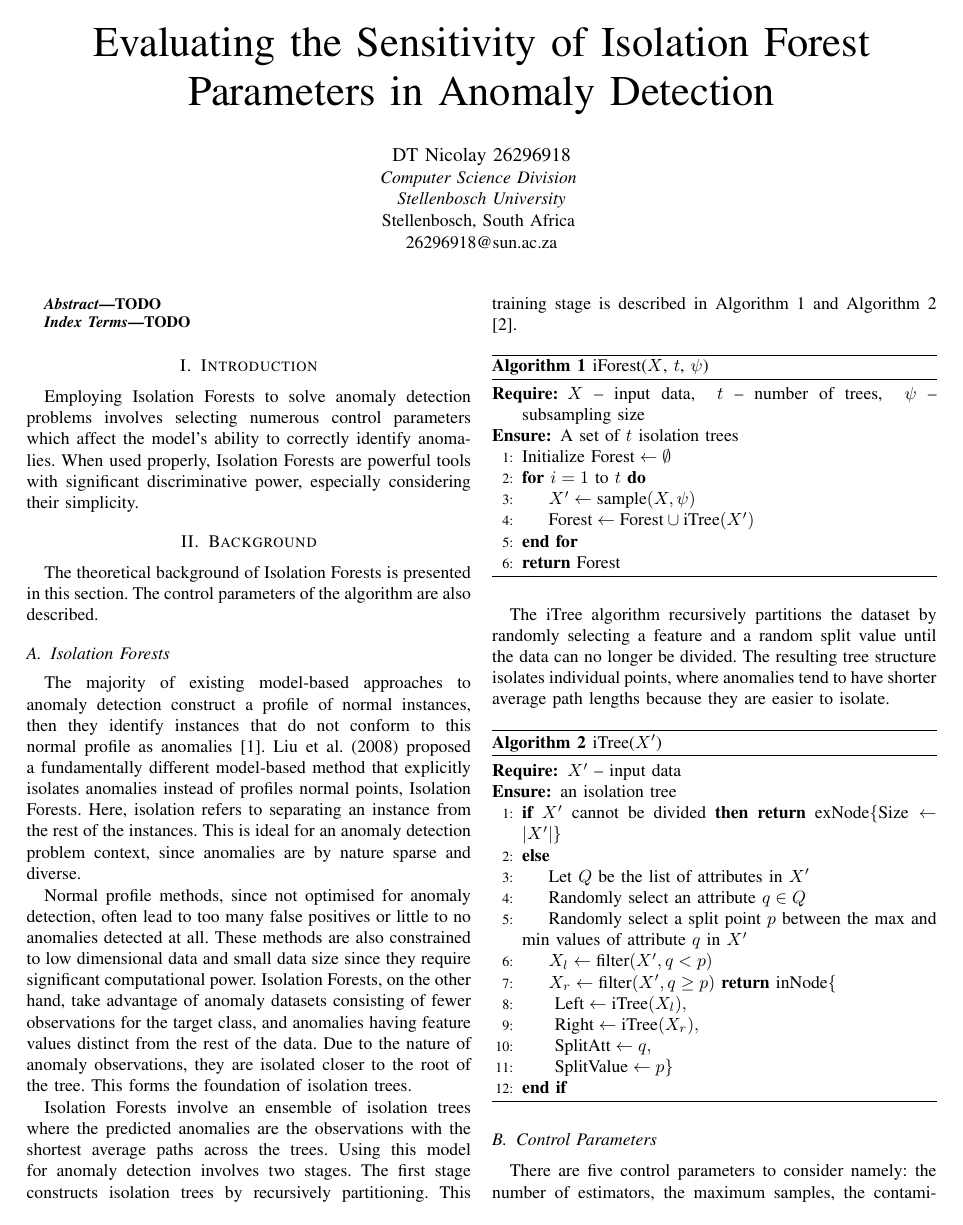
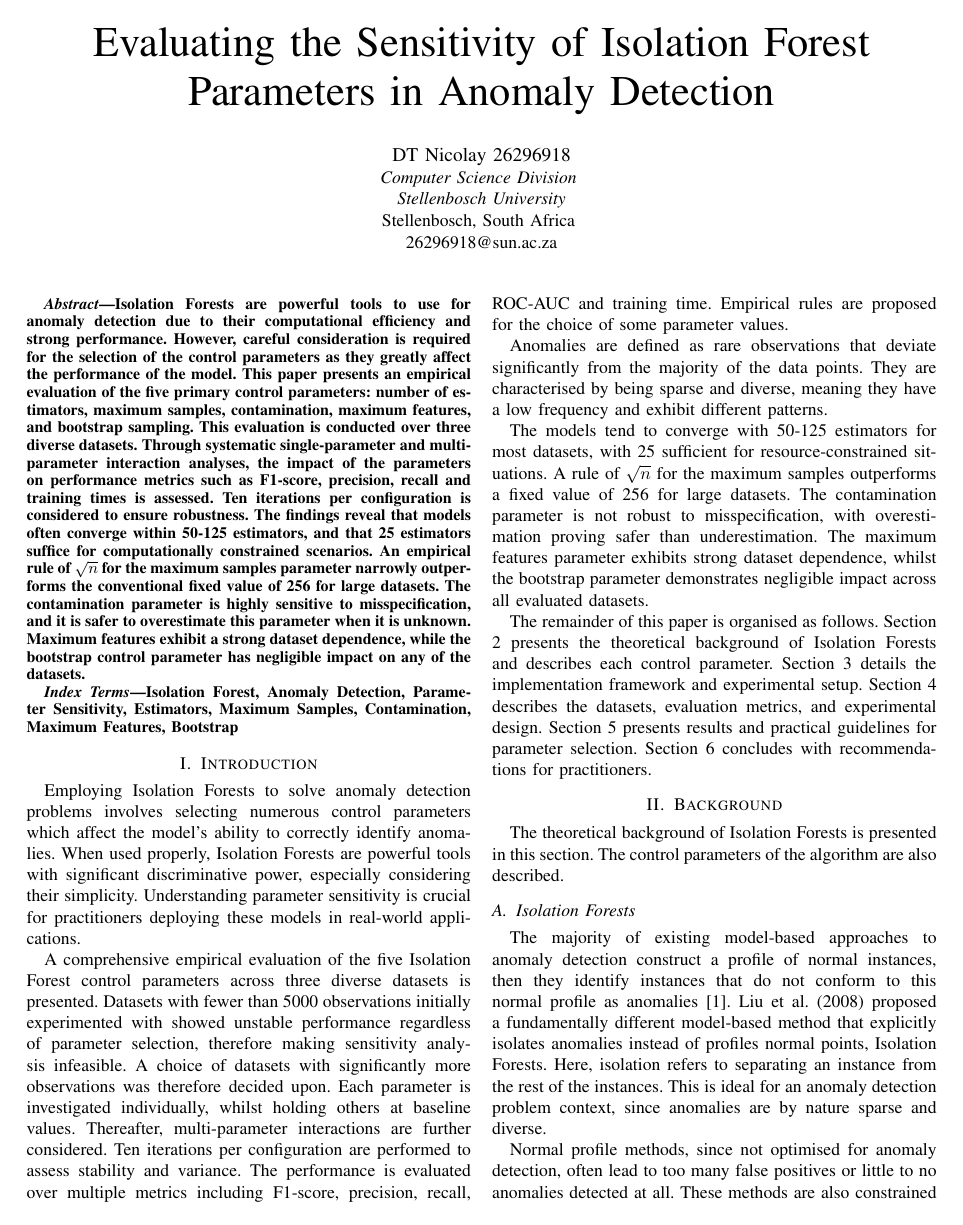
Before and after one commit to Voltzz9/ml441_assignments, a LaTeX problem sheet (assign4/report/26296918RW441assignment4.tex): page 1 of 12. Compiled offline with pdfLaTeX; a missing font is replaced by an installed copy or a similar font; a LaTeX package or settings file that is missing is left out.

Commit message:
Add abstract

```diff
--- a/assign4/report/26296918RW441assignment4.tex
+++ b/assign4/report/26296918RW441assignment4.tex
@@ -33,24 +33,29 @@ Stellenbosch, South Africa \\
 \maketitle
 
 \begin{abstract}
-TODO
+Isolation Forests are powerful tools to use for anomaly detection due to their computational efficiency and strong performance. However, careful consideration is required for the selection of the control parameters as they greatly affect the performance of the model. This paper presents an empirical evaluation of the five primary control parameters: number of estimators, maximum samples, contamination, maximum features, and bootstrap sampling. This evaluation is conducted over three diverse datasets. Through systematic single-parameter and multi-parameter interaction analyses, the impact of the parameters on performance metrics such as F1-score, precision, recall and training times is assessed. Ten iterations per configuration is considered to ensure robustness. The findings reveal that models often converge within 50-125 estimators, and that 25 estimators suffice for computationally constrained scenarios. An empirical rule of $\sqrt{n}$ for the maximum samples parameter narrowly outperforms the conventional fixed value of 256 for large datasets. The contamination parameter is highly sensitive to misspecification, and it is safer to overestimate this parameter when it is unknown. Maximum features exhibit a strong dataset dependence, while the bootstrap control parameter has negligible impact on any of the datasets.
 \end{abstract}
 
 \begin{IEEEkeywords}
-TODO
+	Isolation Forest, Anomaly Detection, Parameter Sensitivity, Estimators, Maximum Samples, Contamination, Maximum Features, Bootstrap
 \end{IEEEkeywords}
 
 \section{Introduction}
 % Start with purpose
-Employing Isolation Forests to solve anomaly detection problems involves selecting numerous control parameters which affect the model's ability to correctly identify anomalies. When used properly, Isolation Forests are powerful tools with significant discriminative power, especially considering their simplicity.
+Employing Isolation Forests to solve anomaly detection problems involves selecting numerous control parameters which affect the model's ability to correctly identify anomalies. When used properly, Isolation Forests are powerful tools with significant discriminative power, especially considering their simplicity. Understanding parameter sensitivity is crucial for practitioners deploying these models in real-world applications.
 
 % then what was done
+A comprehensive empirical evaluation of the five Isolation Forest control parameters across three diverse datasets is presented. Datasets with fewer than 5000 observations initially experimented with showed unstable performance regardless of parameter selection, therefore making sensitivity analysis infeasible. A choice of datasets with significantly more observations was therefore decided upon. Each parameter is investigated individually, whilst holding others at baseline values. Thereafter, multi-parameter interactions are further considered. Ten iterations per configuration are performed to assess stability and variance. The performance is evaluated over multiple metrics including F1-score, precision, recall, ROC-AUC and training time. Empirical rules are proposed for the choice of some parameter values.
 
 % define "anomalies"
+Anomalies are defined as rare observations that deviate significantly from the majority of the data points. They are characterised by being sparse and diverse, meaning they have a low frequency and exhibit different patterns.
 
 % main finding
+The models tend to converge with 50-125 estimators for most datasets, with 25 sufficient for resource-constrained situations. A rule of $\sqrt{n}$ for the maximum samples outperforms a fixed value of 256 for large datasets. The contamination parameter is not robust to misspecification, with overestimation proving safer than underestimation. The maximum features parameter exhibits strong dataset dependence, whilst the bootstrap parameter demonstrates negligible impact across all evaluated datasets.
 
 % report structure description
+The remainder of this paper is organised as follows. Section 2 presents the theoretical background of Isolation Forests and describes each control parameter. Section 3 details the implementation framework and experimental setup. Section 4 describes the datasets, evaluation metrics, and experimental design. Section 5 presents results and practical guidelines for parameter selection. Section 6 concludes with recommendations for practitioners.
+
 
 \section{Background}
 The theoretical background of Isolation Forests is presented in this section. The control parameters of the algorithm are also described.
```
Also changed, not shown: assign4/report/26296918RW441assignment4.pdf, assign4/report/26296918RW441assignment4.tex (2 more changed lines).
